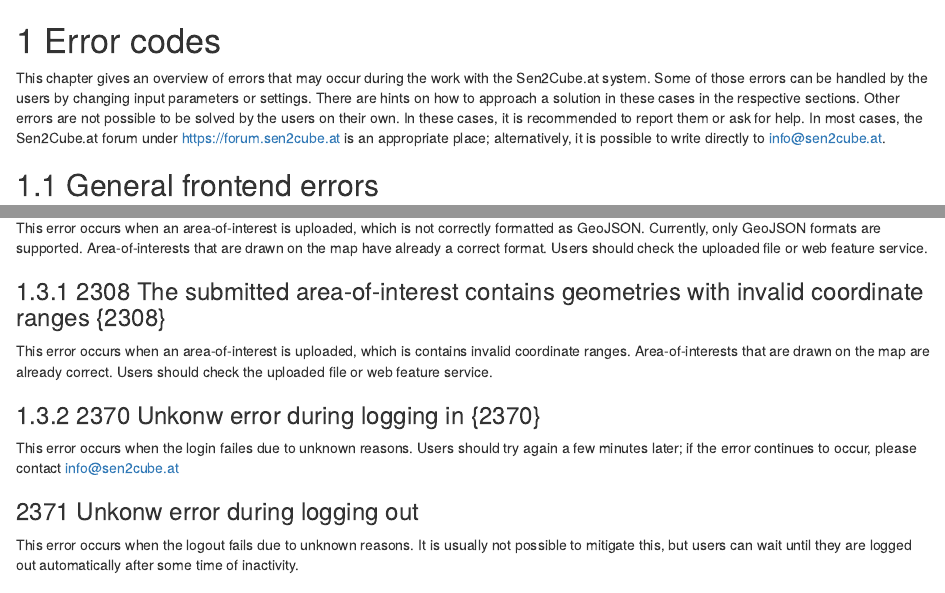
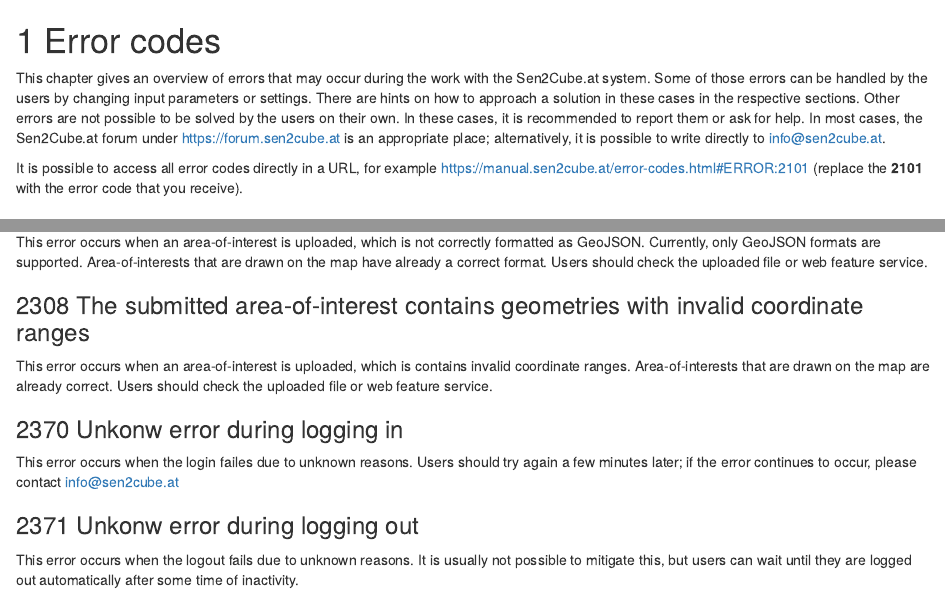
Before and after one commit to whisperingpixel/iq-manual, an R Markdown document (error_codes.Rmd): the page in a window 1100 px wide, from its top, and a second part further down, joined at a grey line. Rendered offline with R 4.5, knitr and Pandoc, with nearby package versions; drawn as R Markdown's standard HTML page in place of the format the file asks for.

Commit message:
Fix error codes and add URL description (#17)

```diff
--- a/error_codes.Rmd
+++ b/error_codes.Rmd
@@ -1,5 +1,7 @@
 # Error codes
 This chapter gives an overview of errors that may occur during the work with the Sen2Cube.at system. Some of those errors can be handled by the users by changing input parameters or settings. There are hints on how to approach a solution in these cases in the respective sections. Other errors are not possible to be solved by the users on their own. In these cases, it is recommended to report them or ask for help. In most cases, the Sen2Cube.at forum under https://forum.sen2cube.at is an appropriate place; alternatively, it is possible to write directly to info@sen2cube.at.
+
+It is possible to access all error codes directly in a URL, for example https://manual.sen2cube.at/error-codes.html#ERROR:2101 (replace the **2101** with the error code that you receive).
 
 ## General frontend errors
 
@@ -73,10 +75,10 @@
 ### 2307 The submitted area-of-interest has an invalid format or type {.unnumbered #ERROR:2307}
 This error occurs when an area-of-interest is uploaded, which is not correctly formatted as GeoJSON. Currently, only GeoJSON formats are supported. Area-of-interests that are drawn on the map have already a correct format. Users should check the uploaded file or web feature service.
 
-### 2308 The submitted area-of-interest contains geometries with invalid coordinate ranges {2308}
+### 2308 The submitted area-of-interest contains geometries with invalid coordinate ranges {.unnumbered #ERROR:2308}
 This error occurs when an area-of-interest is uploaded, which is contains invalid coordinate ranges. Area-of-interests that are drawn on the map are already correct. Users should check the uploaded file or web feature service.
 
-### 2370 Unkonw error during logging in {2370}
+### 2370 Unkonw error during logging in {.unnumbered #ERROR:2370}
 This error occurs when the login failes due to unknown reasons. Users should try again a few minutes later; if the error continues to occur, please contact info@sen2cube.at
 
 ### 2371 Unkonw error during logging out {.unnumbered #ERROR:2371}
```
